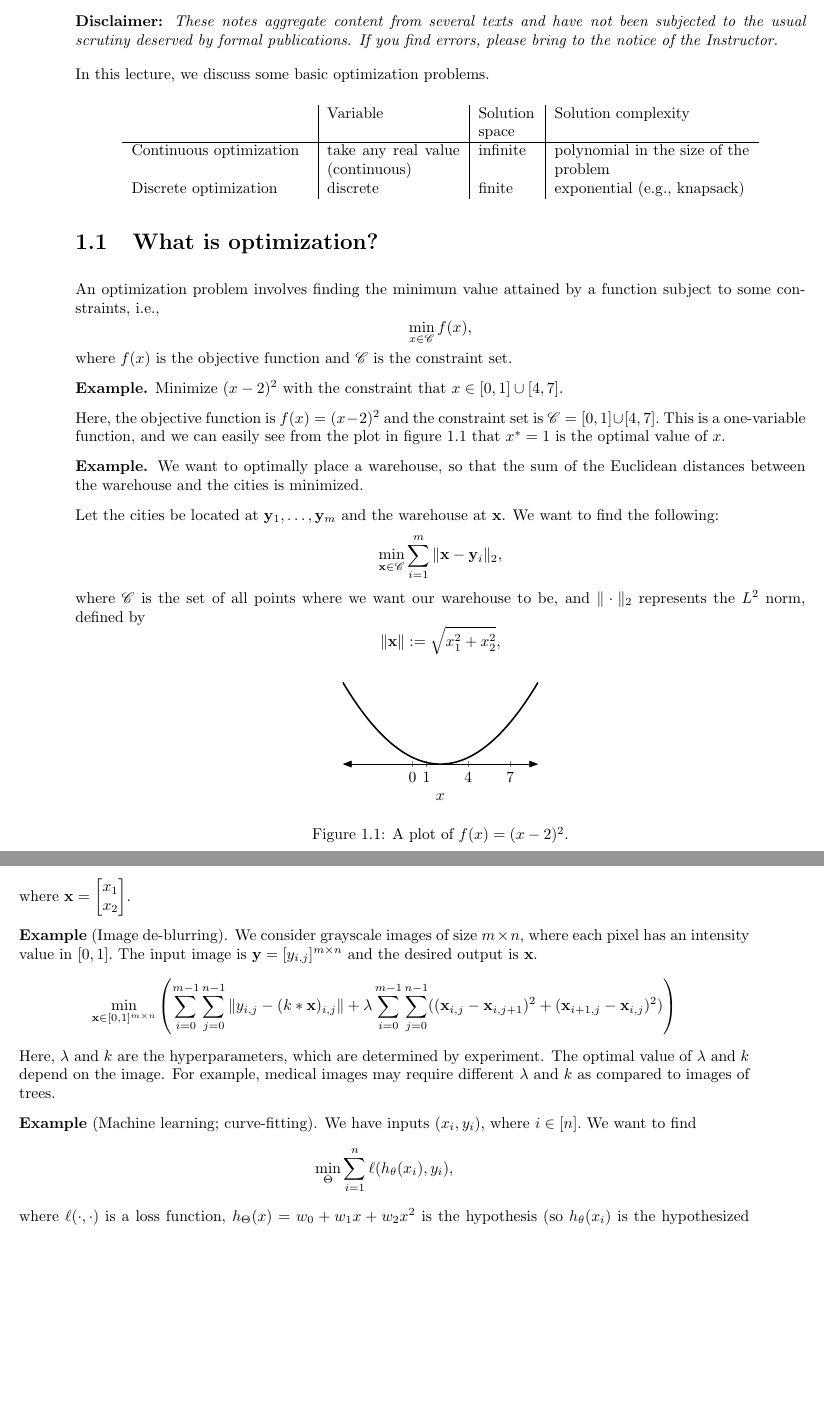
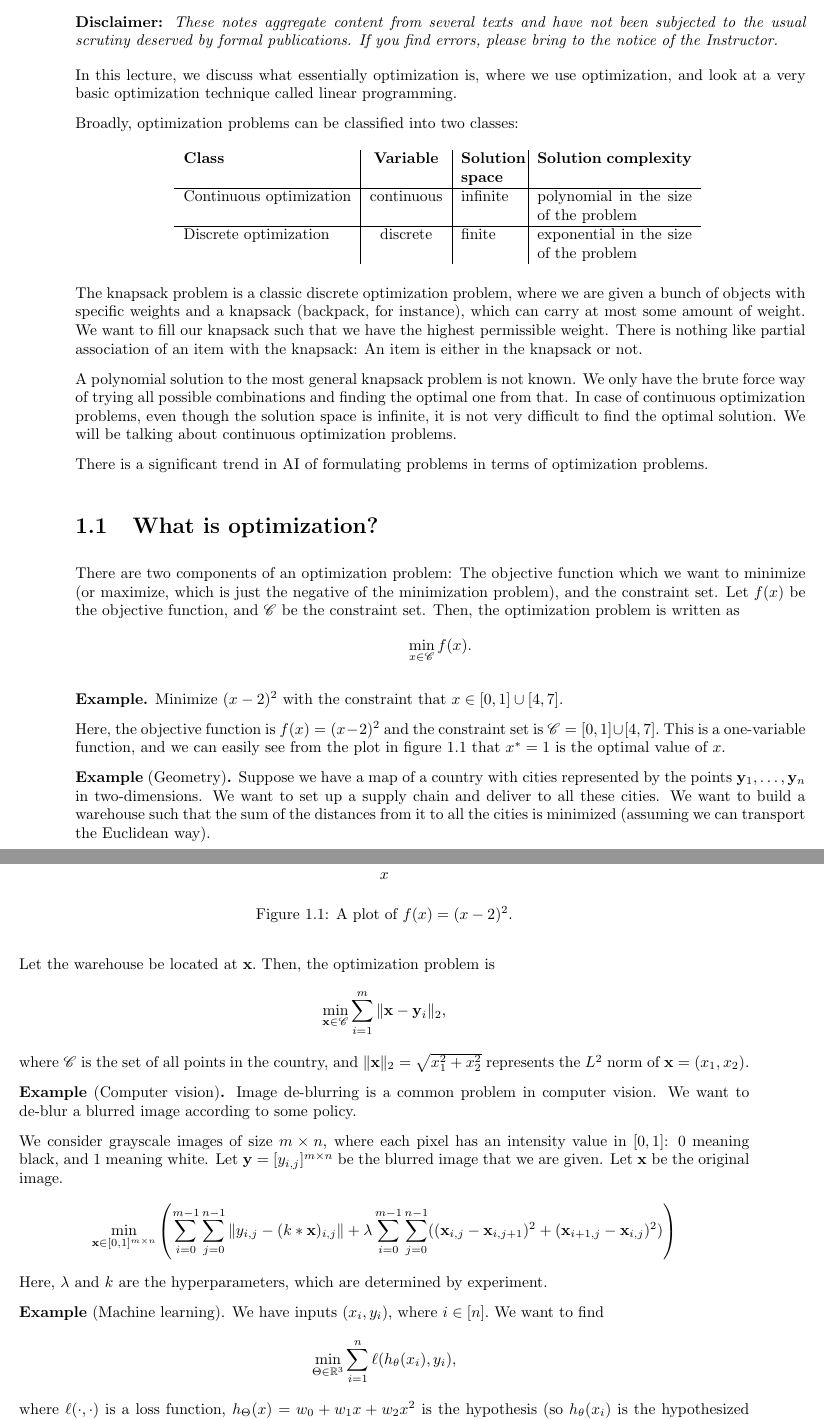
Before and after one commit to adityasz/cs217-lec-1, a LaTeX document (lec01.tex): two parts of pages 1 and 2 of 4, joined at a grey line, cut so that both start at the same text, the shorter picture padded with empty space. Compiled offline with pdfLaTeX.

Commit message:
Add knapsack problem

```diff
--- a/lec01.tex
+++ b/lec01.tex
@@ -49,12 +49,12 @@
         \framebox{
             \vbox{
                 \vspace{2mm}
-                \hbox to 6.28in {{\bf CS 217: Artificial Intelligence and
+                \hbox to 6.28in {\textbf{CS 217: Artificial Intelligence and
                                   Machine Learning \hfill Jan 10, 2024}}
                 \vspace{4mm}
                 \hbox to 6.28in {{\Large \hfill Lecture #1: #2  \hfill}}
                 \vspace{2mm}
-                \hbox to 6.28in {{\it Lecturer: #3 \hfill Scribes: #4}}
+                \hbox to 6.28in {\textit{Lecturer: #3 \hfill Scribes: #4}}
                 \vspace{2mm}
             }
         }
@@ -109,25 +111,57 @@
 \lecture{1}{The Basics of Optimization}{Swaprava Nath}{Aditya Singh, Dion Reji,
 Shreyas Katdare, Brian Mackwan}
 
-In this lecture, we discuss some basic optimization problems.
+In this lecture, we discuss what essentially optimization is, where we use
+optimization, and look at a very basic optimization technique called linear
+programming.
+
+Broadly, optimization problems can be classified into two classes:
 
 % TODO: Remove hardcoded values
-\begin{center}
-    \begin{tabular}{p{40 mm} | p{30 mm} | p{13 mm} | p{44 mm}}
-        & Variable & Solution space & Solution complexity \\
+\begin{table}[h]
+    \centering
+    \begin{tabular}{l | c | p{13 mm} | p{35 mm}}
+        % \hline
+        \textbf{Class}          & \textbf{Variable}
+                                & \textbf{Solution space}
+                                & \textbf{Solution complexity} \\
         \hline
-        Continuous optimization & take any real value (continuous) & infinite &
-        polynomial in the size of the problem \\
-        Discrete optimization & discrete & finite & exponential (e.g., knapsack)
+        Continuous optimization & continuous
+                                & infinite
+                                & polynomial in the size of the problem \\
+        \hline
+        Discrete optimization   & discrete
+                                & finite
+                                & exponential in the size of the problem \\
+        % \hline
     \end{tabular}
-\end{center}
+    \label{Classes of optimization problems.}
+\end{table}
+
+The knapsack problem is a classic discrete optimization problem, where we are
+given a bunch of objects with specific weights and a knapsack (backpack, for
+instance), which can carry at most some amount of weight. We want to fill our
+knapsack such that we have the highest permissible weight. There is nothing like
+partial association of an item with the knapsack: An item is either in the
+knapsack or not.
+
+A polynomial solution to the most general knapsack problem is not known. We only
+have the brute force way of trying all possible combinations and finding the
+optimal one from that. In case of continuous optimization problems, even though
+the solution space is infinite, it is not very difficult to find the optimal
+solution. We will be talking about continuous optimization problems.
+
+There is a significant trend in AI of formulating problems in terms of
+optimization problems.
 
 \section{What is optimization?}
-An optimization problem involves finding the minimum value attained
-by a function subject to some constraints, i.e., \[
-    \min_{x \in \mathscr{C}} f(x),
-\] where $f(x)$ is the objective function and $\mathscr{C}$ is the
-constraint set.
+There are two components of an optimization problem: The objective function
+which we want to minimize (or maximize, which is just the negative of the
+minimization problem), and the constraint set. Let $f(x)$ be the objective
+function, and $\mathscr{C}$ be the constraint set.  Then, the optimization
+problem is written as \[
+    \min_{x \in \mathscr{C}} f(x).
+\]
 
 \textbf{Example.} Minimize $(x - 2)^2$ with the constraint that
 $x \in [0, 1] \cup [4, 7].$
@@ -137,7 +171,7 @@ $\mathscr{C} = [0, 1] \cup [4, 7].$ This is a one-variable function, and we can
 easily see from the plot in figure \ref{fig:ex1} that $x^* = 1$ is the optimal
 value of $x$.
 
-\begin{figure}[b]
+\begin{figure}[t]
     \centering
     \begin{tikzpicture}[scale=1, >=latex]
         \begin{axis} [
@@ -166,24 +200,30 @@ value of $x$.
     \label{fig:ex1}
 \end{figure}
 
-\textbf{Example.} We want to optimally place a warehouse, so that the sum of the
-Euclidean distances between the warehouse and the cities is minimized.
+\textbf{Example} (Geometry)\textbf{.} Suppose we have a map of a country with
+cities represented by the points $\mathbf{y}_1, \ldots, \mathbf{y}_n$ in
+two-dimensions. We want to set up a supply chain and deliver to all these
+cities. We want to build a warehouse such that the sum of the distances from it
+to all the cities is minimized (assuming we can transport the Euclidean way).
 
-Let the cities be located at $\mathbf{y}_1, \ldots, \mathbf{y}_m$ and the
-warehouse at $\mathbf{x}$. We want to find the following: \[
+Let the warehouse be located at $\mathbf{x}.$ Then, the optimization problem is
+\[
     \min_{\mathbf{x} \in \mathscr{C}}
-    \sum_{i = 1}^{m} \|\mathbf{x} - \mathbf{y}_i\|_2,
-\] where $\mathscr{C}$ is the set of all points where we want our warehouse to
-be, and $\| \cdot \|_2$ represents the $L^2$ norm, defined by \[
-   \|\mathbf{x}\| := \sqrt{x_1^2 + x_2^2},
-\] where $\mathbf{x} = \begin{bmatrix} x_1 \\ x_2 \end{bmatrix}$.
+        \sum_{i = 1}^{m} \|\mathbf{x} - \mathbf{y}_i\|_2,
+\] where $\mathscr{C}$ is the set of all points in the country, and
+$\| \mathbf{x} \|_2 = \sqrt{x_1^2 + x_2^2}$ represents the $L^2$ norm of
+$\mathbf{x} = (x_1, x_2).$
 
 % Insert figure
 
-\textbf{Example} (Image de-blurring). We consider grayscale images of size $m
-\times n$, where each pixel has an intensity value in $[0, 1].$ The input image
-is $\mathbf{y} = [y_{i, j}]^{m \times n}$ and the desired output is
-$\mathbf{x}.$
+\textbf{Example} (Computer vision)\textbf{.} Image de-blurring is a common
+problem in computer vision. We want to de-blur a blurred image according to some
+policy.
+
+We consider grayscale images of size $m \times n$, where each pixel has an
+intensity value in $[0, 1]$: 0 meaning black, and 1 meaning white.
+Let $\mathbf{y} = [y_{i, j}]^{m \times n}$ be the blurred image that we are
+given. Let $\mathbf{x}$ be the original image.
 \[
     \min_{\mathbf{x} \in [0, 1]^{m \times n}}
     \left(
@@ -194,15 +234,11 @@ $\mathbf{x}.$
              + (\mathbf{x}_{i + 1, j} - \mathbf{x}_{i, j})^2)
     \right)
 \] Here, $\lambda$ and $k$ are the hyperparameters, which are determined by
-experiment. The optimal value of $\lambda$ and $k$ depend on the image. For
-example, medical images may require different $\lambda$ and $k$ as compared to
-images of trees.
+experiment.
 
-% Insert figure
-
-\textbf{Example} (Machine learning; curve-fitting). We have inputs $(x_i, y_i),$
-where $i \in [n].$ We want to find \[
-    \min_\Theta \sum_{i = 1}^{n} \ell(h_\theta(x_i), y_i),
+\textbf{Example} (Machine learning). We have inputs $(x_i, y_i),$ where $i \in
+[n].$ We want to find \[
+    \min_{\Theta \in \R^3} \sum_{i = 1}^{n} \ell(h_\theta(x_i), y_i),
 \] where $\ell(\cdot, \cdot)$ is a loss function, $h_\Theta(x) = w_0 + w_1 x +
 w_2 x^2$ is the hypothesis (so $h_\theta(x_i)$ is the hypothesized point), and
 $\Theta = (w_0, w_1, w_2)$. An example of a loss function is \[
```
Also changed, not shown: lec01.tex (4 more changed lines).
